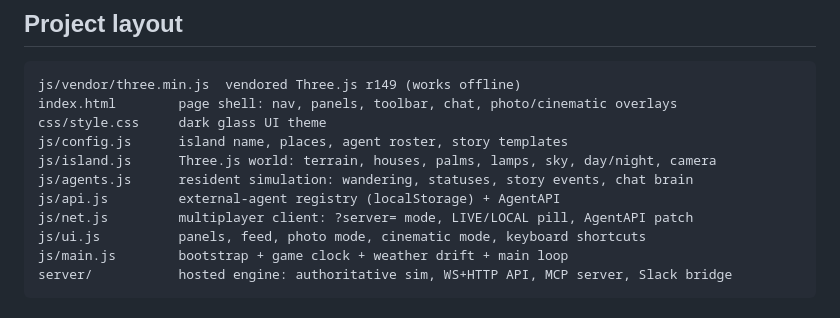
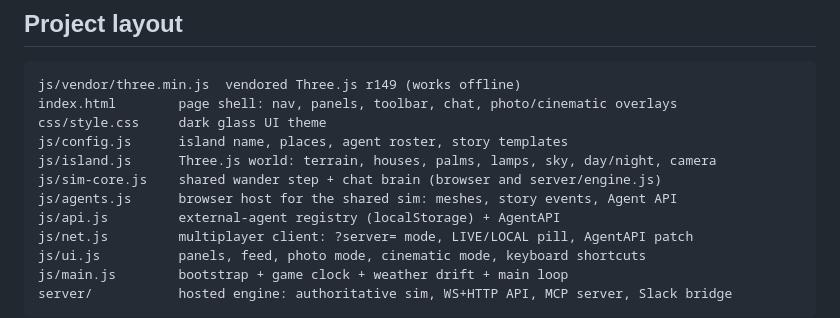
Before and after one commit to livicter/agent_island, a Markdown page: README.md, the part around the change. Rendered like a GitHub page.

```diff
--- a/README.md
+++ b/README.md
@@ -146,7 +146,8 @@ index.html        page shell: nav, panels, toolbar, chat, photo/cinematic overla
 css/style.css     dark glass UI theme
 js/config.js      island name, places, agent roster, story templates
 js/island.js      Three.js world: terrain, houses, palms, lamps, sky, day/night, camera
-js/agents.js      resident simulation: wandering, statuses, story events, chat brain
+js/sim-core.js    shared wander step + chat brain (browser and server/engine.js)
+js/agents.js      browser host for the shared sim: meshes, story events, Agent API
 js/api.js         external-agent registry (localStorage) + AgentAPI
 js/net.js         multiplayer client: ?server= mode, LIVE/LOCAL pill, AgentAPI patch
 js/ui.js          panels, feed, photo mode, cinematic mode, keyboard shortcuts
```
Also changed, not shown: docs/verify/sim-local.png (added), 5 other files.
